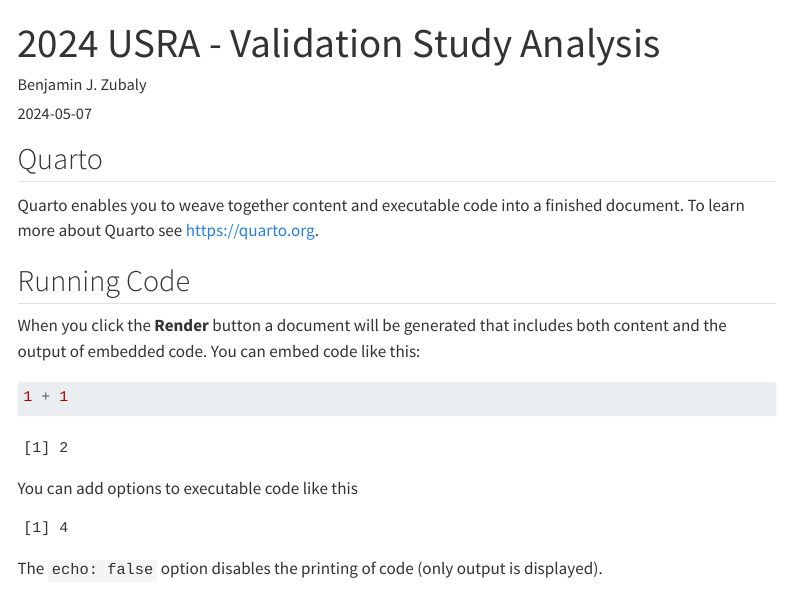
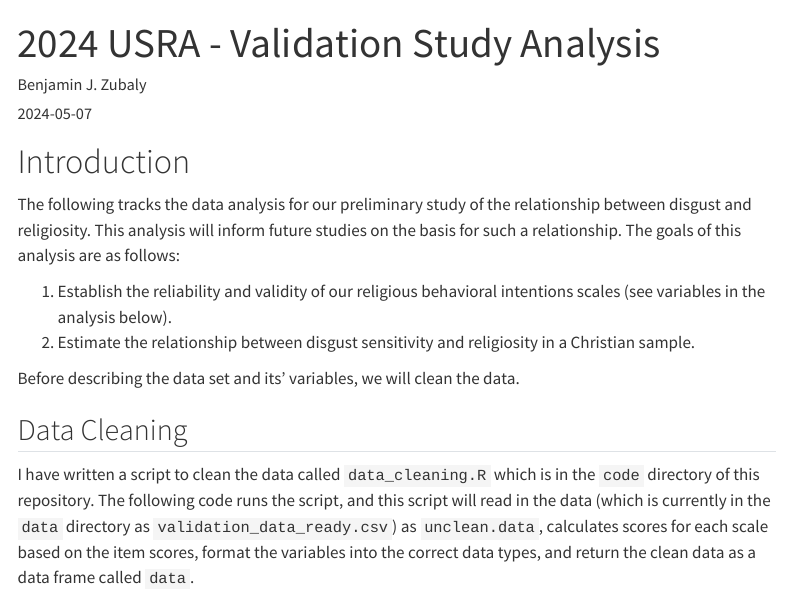
Before and after one commit to BenjaminJZubaly/2024_USRA_validation_analysis, a Quarto document (validation_study_analysis.qmd): the page in a window 1100 px wide, from its top. Rendered offline with R 4.5, knitr and Pandoc in place of Quarto, with nearby package versions; a font, style sheet, LaTeX package, included part or bibliography that could not be used is replaced or left out; menus at the side of the page are left out.

Commit message:
add introduction to analysis and data cleaning to quarto document

````diff
--- a/validation_study_analysis.qmd
+++ b/validation_study_analysis.qmd
@@ -15,23 +15,19 @@ csl: apa.csl
 bibliography: references.yaml
 ---
 
-## Quarto
+# Introduction
 
-Quarto enables you to weave together content and executable code into a finished document. To learn more about Quarto see <https://quarto.org>.
+The following tracks the data analysis for our preliminary study of the relationship between disgust and religiosity. This analysis will inform future studies on the basis for such a relationship. The goals of this analysis are as follows:
 
-## Running Code
+1.  Establish the reliability and validity of our religious behavioral intentions scales (see variables in the analysis below).
+2.  Estimate the relationship between disgust sensitivity and religiosity in a Christian sample.
 
-When you click the **Render** button a document will be generated that includes both content and the output of embedded code. You can embed code like this:
+Before describing the data set and its' variables, we will clean the data.
+
+## Data Cleaning
+
+I have written a script to clean the data called `data_cleaning.R` which is in the `code` directory of this repository. The following code runs the script, and this script will read in the data (which is currently in the `data` directory as `validation_data_ready.csv`) as `unclean.data`, calculates scores for each scale based on the item scores, format the variables into the correct data types, and return the clean data as a data frame called `data`.
 
 ```{r}
-1 + 1
+
 ```
-
-You can add options to executable code like this
-
-```{r}
-#| echo: false
-2 * 2
-```
-
-The `echo: false` option disables the printing of code (only output is displayed).
````
